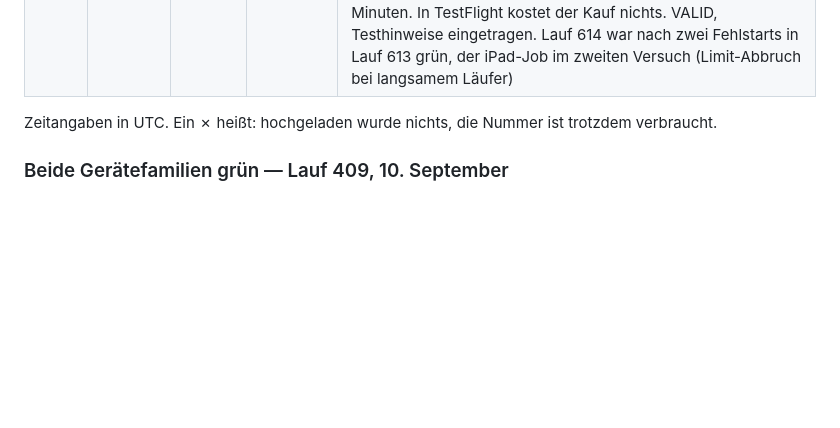
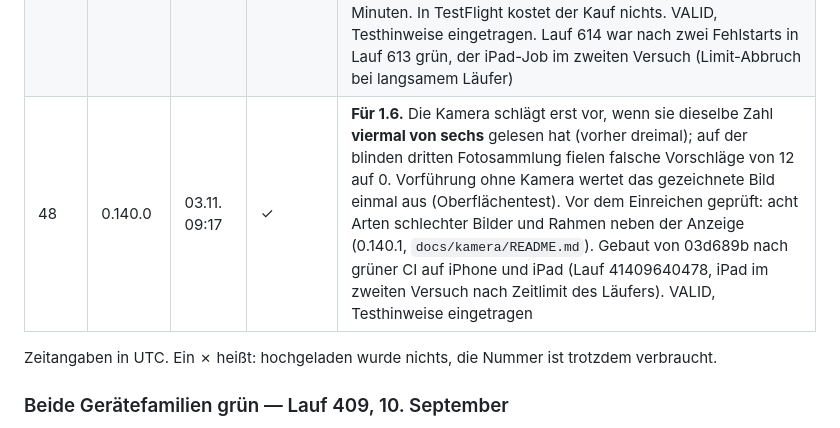
Before and after one commit to SKKJbeer/PulseMeter, a Markdown page: docs/12-auslieferung.md, the part around the change. Rendered like a GitHub page; blank space fills up the shorter version.

Commit message:
Docs: Bau 48 (0.140.0) in the delivery table
Co-Authored-By: Claude Opus 5.5 <noreply@anthropic.com>
Claude-Session: https://claude.ai/code/session_01GndGN4XtyPLKqK5asPMTgt

```diff
--- a/docs/12-auslieferung.md
+++ b/docs/12-auslieferung.md
@@ -303,6 +303,7 @@ Store Connect deshalb nie gesehen.
 | 45 | 0.134.0 | 19.10. 07:15 | ✓ | **Für 1.5.1, mit den neuen Store-Bildern.** „Schritt 1 von 2“ statt „Zählwerk“, „in einem Tag“ statt „in 1 Tagen“, Importspalte „Zahl am Zähler“, Schaufenster-Haushalt für die Bilder (nur mit Startschalter, im Release-Bau wirkungslos). Gebaut von 8547763; am App-Code gleich mit 301600b, dessen CI auf iPhone und iPad grün war. Vorher alle zwölf gesetzten Store-Bilder angesehen. VALID, Testhinweise eingetragen |
 | 46 | 0.138.0 | 23.10. 23:21 | ✓ | **Mit Kamera ablesen** (eigenes Ziffernnetz für Siebensegment-Anzeigen, Rollenzähler über die Texterkennung des Systems, Vorschlag nur zum Übernehmen). Gemessen auf ungesehenen Fotos liest sie etwa 36 % der Versuche richtig; Meterus und Kamstrup liest sie nicht, bei Elster stimmt eine Ziffer nicht. Am echten iPhone noch nicht erprobt. VALID, Testhinweise eingetragen. |
 | 47 | 0.139.1 | 24.10. 11:01 | ✓ | **Die Kamera ist ein Kauf** (0.139.0): `ProductID.camera`, 1,99 €, im Bündel (einzeln 10,94 €, Bündel 4,99 €); ungekauft führt der Knopf „Mit Kamera ablesen“ mit Schloss aufs Kaufblatt, Tippen bleibt frei. Kaufseite zählt die Freischaltungen („Alle sechs“, vorher stand dort „vier“). **0.139.1:** Simulator wird vor dem ersten Oberflächentest gestartet (`testAddingAMeterFromTheMetersTab` 72 s → 36 s), Zeitlimit für die Geräteaufträge 90 statt 60 Minuten. In TestFlight kostet der Kauf nichts. VALID, Testhinweise eingetragen. Lauf 614 war nach zwei Fehlstarts in Lauf 613 grün, der iPad-Job im zweiten Versuch (Limit-Abbruch bei langsamem Läufer) |
+| 48 | 0.140.0 | 03.11. 09:17 | ✓ | **Für 1.6.** Die Kamera schlägt erst vor, wenn sie dieselbe Zahl **viermal von sechs** gelesen hat (vorher dreimal); auf der blinden dritten Fotosammlung fielen falsche Vorschläge von 12 auf 0. Vorführung ohne Kamera wertet das gezeichnete Bild einmal aus (Oberflächentest). Vor dem Einreichen geprüft: acht Arten schlechter Bilder und Rahmen neben der Anzeige (0.140.1, `docs/kamera/README.md`). Gebaut von 03d689b nach grüner CI auf iPhone und iPad (Lauf 41409640478, iPad im zweiten Versuch nach Zeitlimit des Läufers). VALID, Testhinweise eingetragen |
 
 Zeitangaben in UTC. Ein ✗ heißt: hochgeladen wurde nichts, die Nummer ist
 trotzdem verbraucht.
```
